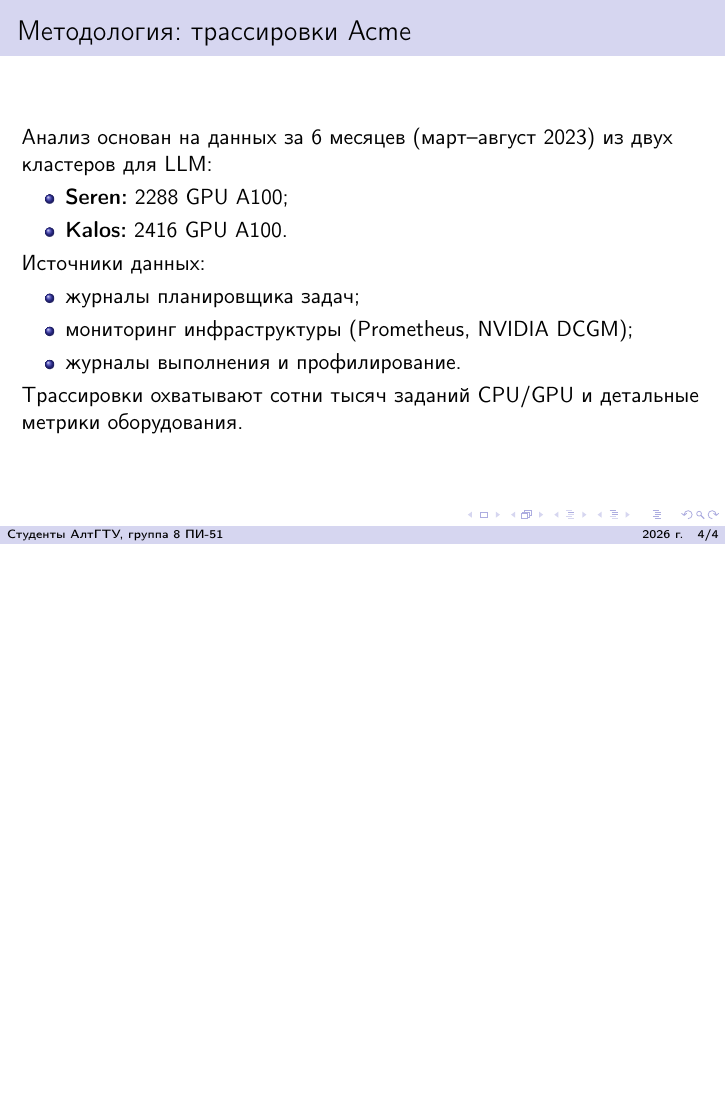
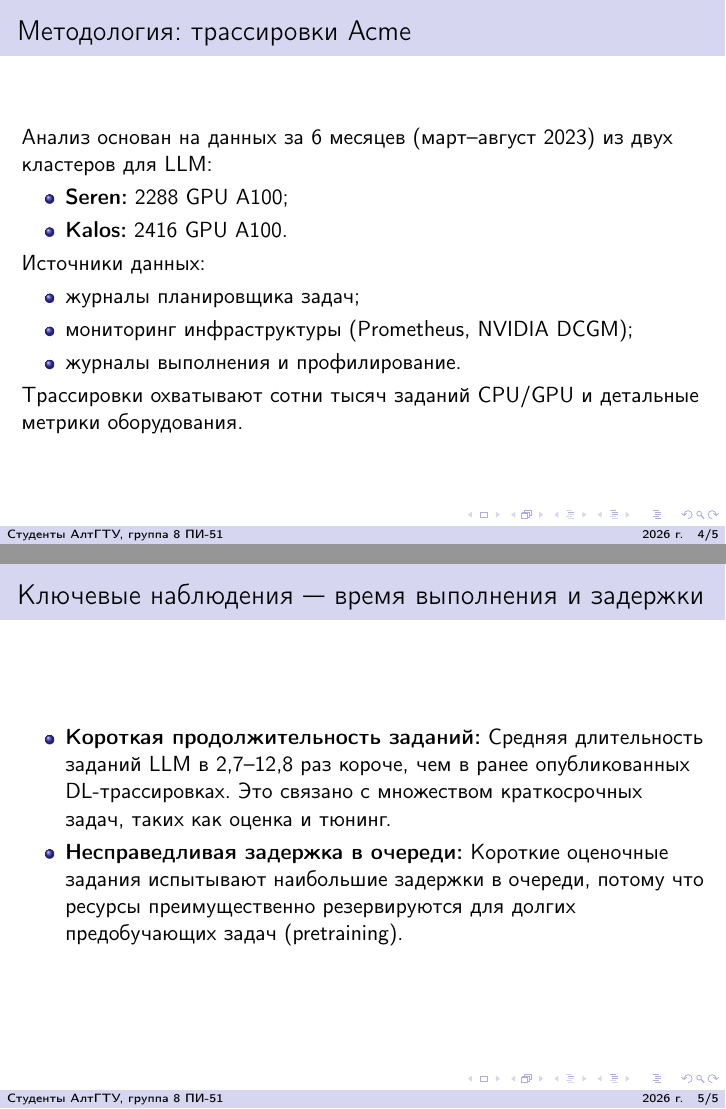
Before and after one commit to delokoseni/Characterization-of-Large-Language-Model-Development-in-the-Datacenter, LaTeX slides (main.tex, which reads sections/05_key_observations.tex): page 4 of 4 before the commit and pages 4 and 5 of 5 after it, the two joined at a grey line, the shorter picture padded with empty space. Compiled offline with pdfLaTeX.

Commit message:
Добавил слайд 05_key_observations.tex.

```diff
--- /dev/null
+++ b/sections/05_key_observations.tex
@@ -0,0 +1,11 @@
+\begin{frame}{Ключевые наблюдения — время выполнения и задержки}
+	\begin{itemize}
+		\item \textbf{Короткая продолжительность заданий:}
+		Средняя длительность заданий LLM в 2,7–12,8 раз короче, чем в ранее опубликованных DL‑трассировках.
+		Это связано с множеством краткосрочных задач, таких как оценка и тюнинг.
+
+		\item \textbf{Несправедливая задержка в очереди:}
+		Короткие оценочные задания испытывают наибольшие задержки в очереди,
+		потому что ресурсы преимущественно резервируются для долгих предобучающих задач (pretraining).
+	\end{itemize}
+\end{frame}
```
Also changed, not shown: main.tex (+1 -0 lines), main.pdf.
